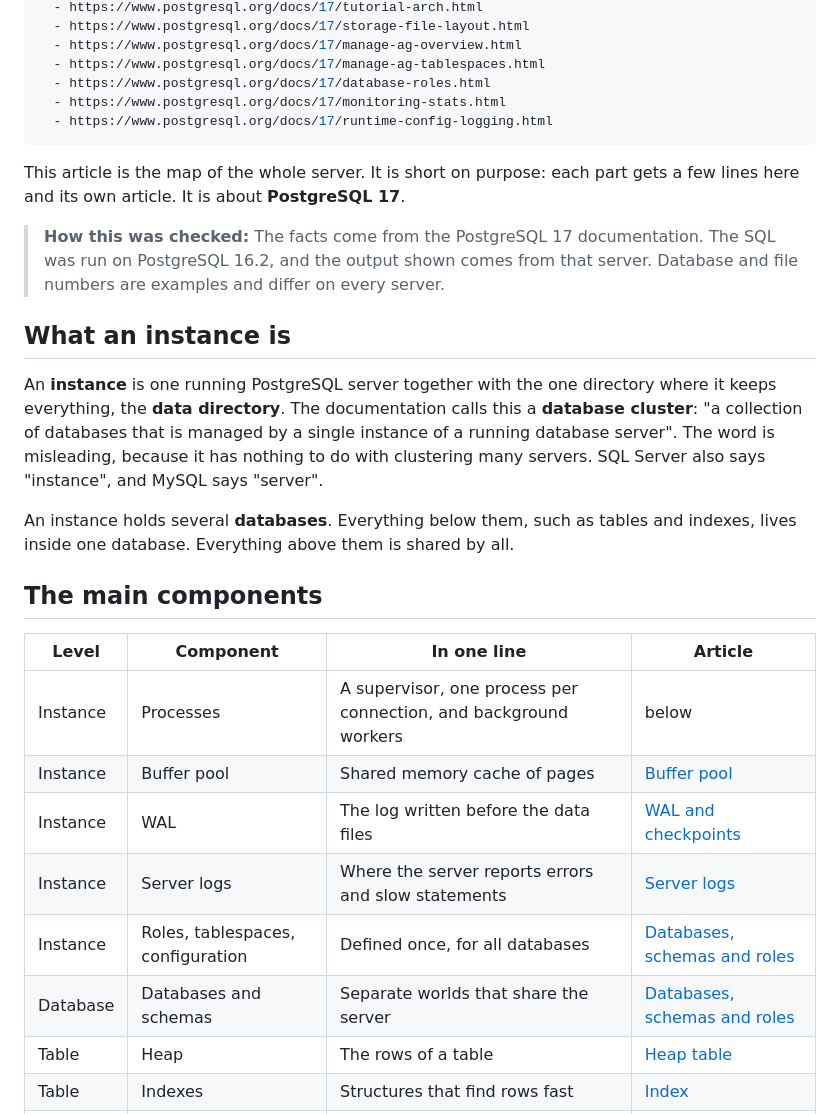
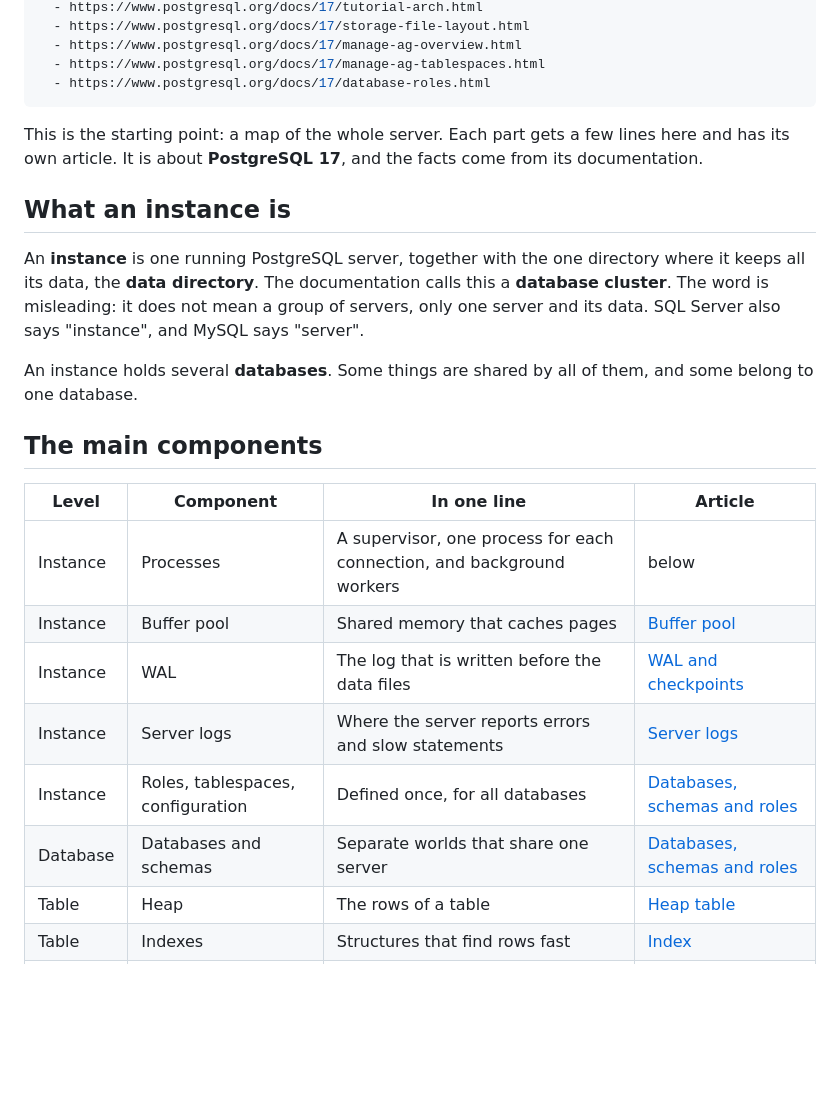
Before and after one commit to itayb-dt/db-internals, a Markdown page: content/instance.md, the part around one of its changes. Rendered like a GitHub page; blank space fills up the shorter version.

```diff
--- a/content/instance.md
+++ b/content/instance.md
@@ -8,30 +8,26 @@ sources:
   - https://www.postgresql.org/docs/17/manage-ag-overview.html
   - https://www.postgresql.org/docs/17/manage-ag-tablespaces.html
   - https://www.postgresql.org/docs/17/database-roles.html
-  - https://www.postgresql.org/docs/17/monitoring-stats.html
-  - https://www.postgresql.org/docs/17/runtime-config-logging.html
 ---
 
-This article is the map of the whole server. It is short on purpose: each part gets a few lines here and its own article. It is about **PostgreSQL 17**.
-
-> **How this was checked:** The facts come from the PostgreSQL 17 documentation. The SQL was run on PostgreSQL 16.2, and the output shown comes from that server. Database and file numbers are examples and differ on every server.
+This is the starting point: a map of the whole server. Each part gets a few lines here and has its own article. It is about **PostgreSQL 17**, and the facts come from its documentation.
 
 ## What an instance is
 
-An **instance** is one running PostgreSQL server together with the one directory where it keeps everything, the **data directory**. The documentation calls this a **database cluster**: "a collection of databases that is managed by a single instance of a running database server". The word is misleading, because it has nothing to do with clustering many servers. SQL Server also says "instance", and MySQL says "server".
+An **instance** is one running PostgreSQL server, together with the one directory where it keeps all its data, the **data directory**. The documentation calls this a **database cluster**. The word is misleading: it does not mean a group of servers, only one server and its data. SQL Server also says "instance", and MySQL says "server".
 
-An instance holds several **databases**. Everything below them, such as tables and indexes, lives inside one database. Everything above them is shared by all.
+An instance holds several **databases**. Some things are shared by all of them, and some belong to one database.
 
 ## The main components
 
 | Level | Component | In one line | Article |
 |---|---|---|---|
-| Instance | Processes | A supervisor, one process per connection, and background workers | below |
-| Instance | Buffer pool | Shared memory cache of pages | [Buffer pool](topic:buffer) |
-| Instance | WAL | The log written before the data files | [WAL and checkpoints](topic:wal) |
+| Instance | Processes | A supervisor, one process for each connection, and background workers | below |
+| Instance | Buffer pool | Shared memory that caches pages | [Buffer pool](topic:buffer) |
+| Instance | WAL | The log that is written before the data files | [WAL and checkpoints](topic:wal) |
 | Instance | Server logs | Where the server reports errors and slow statements | [Server logs](topic:server-logs) |
 | Instance | Roles, tablespaces, configuration | Defined once, for all databases | [Databases, schemas and roles](topic:databases) |
-| Database | Databases and schemas | Separate worlds that share the server | [Databases, schemas and roles](topic:databases) |
+| Database | Databases and schemas | Separate worlds that share one server | [Databases, schemas and roles](topic:databases) |
 | Table | Heap | The rows of a table | [Heap table](topic:heap) |
 | Table | Indexes | Structures that find rows fast | [Index](topic:index) |
 | Table | TOAST | A hidden table for large values | [TOAST](topic:toast) |
```
Also changed, not shown: other parts of content/instance.md (+21 -76 lines), CHANGELOG.md (+1 -1 lines).
